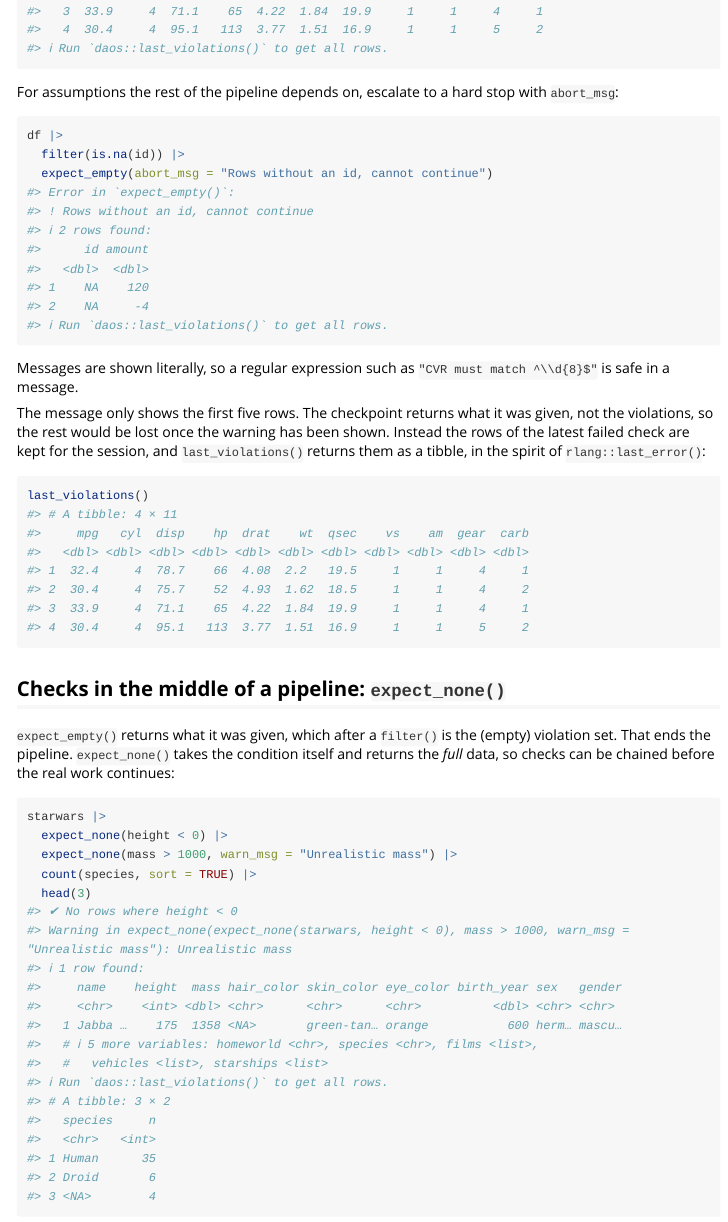
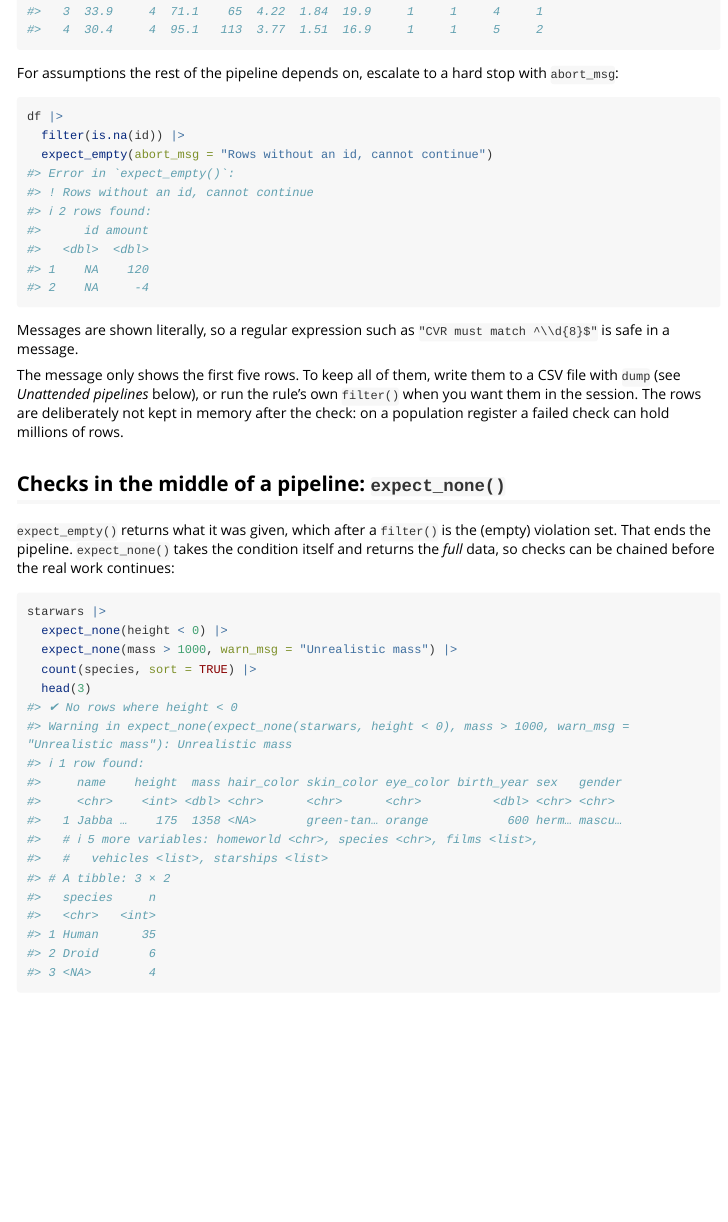
Before and after one commit to dataniel/expectr, an R Markdown document (vignettes/validation.Rmd): the page in a window 1100 px wide, from 1130 px down. Rendered offline with R 4.5, knitr and Pandoc, with nearby package versions; long lines of code are wrapped.

Commit message:
Remove last_violations()
On a population register a failed check can hold millions of rows, and
keeping them for the session pinned that memory until the next failure.
The rows stay available where they are asked for: written to a CSV with
dump, or on the daos_check_failure condition for code that catches it.
When a failure message cannot show all rows and no dump is set, it now
points to dump instead.

````diff
--- a/R/expect_empty.R
+++ b/R/expect_empty.R
@@ -220,6 +219,5 @@ report_check <- function(violations, success_msg, fail_msg, abort,
     "{fail_msg}",
     "i" = if (is.null(n_groups)) "{n} row{?s} found:"
           else "{n} row{?s} in {n_groups} group{?s}:",
-    preview_rows(violations),
-    "i" = "Run {.run daos::last_violations()} to get all rows.",
+    preview_rows(violations, n = preview_n),
     if (!is.null(dump_file)) c("i" = "All rows written to {.path {dump_file}}.")
--- a/vignettes/validation.Rmd
+++ b/vignettes/validation.Rmd
@@ -77,21 +77,16 @@ df |>
 #>   <dbl>  <dbl>
 #> 1    NA    120
 #> 2    NA     -4
-#> ℹ Run `daos::last_violations()` to get all rows.
 ```
 
 Messages are shown literally, so a regular expression such as
 `"CVR must match ^\\d{8}$"` is safe in a message.
 
-The message only shows the first five rows. The checkpoint returns what it
-was given, not the violations, so the rest would be lost once the warning
-has been shown. Instead the rows of the latest failed check are kept for
-the session, and `last_violations()` returns them as a tibble, in the
-spirit of `rlang::last_error()`:
-
-```{r}
-last_violations()
-```
+The message only shows the first five rows. To keep all of them, write
+them to a CSV file with `dump` (see *Unattended pipelines* below), or run
+the rule's own `filter()` when you want them in the session. The rows are
+deliberately not kept in memory after the check: on a population register
+a failed check can hold millions of rows.
 
 ## Checks in the middle of a pipeline: `expect_none()`
 
````
Also changed, not shown: R/expect_empty.R (61 more changed lines), 2 other files.
